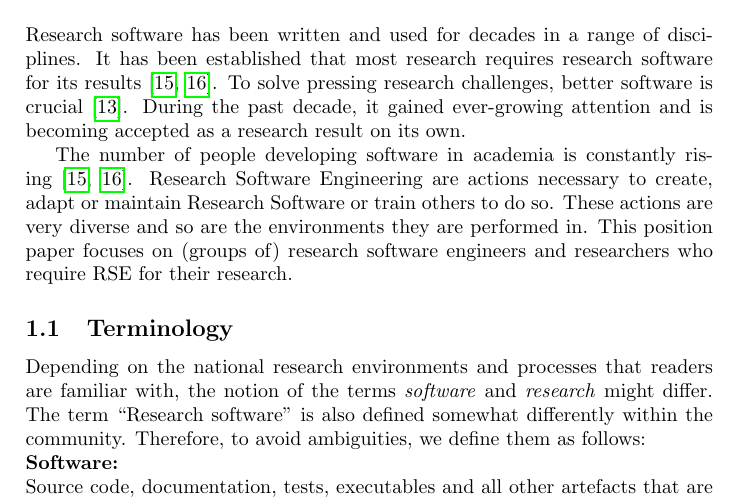
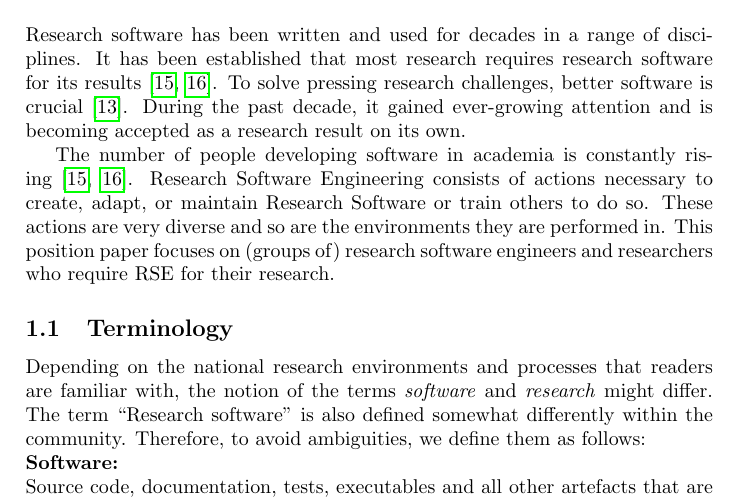
Before and after one commit to DE-RSE/2023_paper-RSE-groups, a LaTeX document (paper.tex): part of page 1 of 20, cut so that both start at the same text. Compiled offline with pdfLaTeX.

Commit message:
Fix wording and comma

```diff
--- a/paper.tex
+++ b/paper.tex
@@ -49,7 +49,7 @@ During the past decade, it gained ever-growing attention and is becoming accepte
 %We follow here the definition: “Research Software includes source code files, algorithms, scripts, computational workflows and executables that were created during the research process or for a research purpose”, with full definition and discussion provided in~\autocite{Gruenpeter2021}.
 
 The number of people developing software in academia is constantly rising~\autocite{Hannay2009, Hettrick2015}.
-Research Software Engineering are actions necessary to create, adapt or maintain Research Software or train others to do so.
+Research Software Engineering consists of actions necessary to create, adapt, or maintain Research Software or train others to do so.
 These actions are very diverse and so are the environments they are performed in.
 This position paper focuses on (groups of) research software engineers and researchers who require RSE for their research.
 
```
